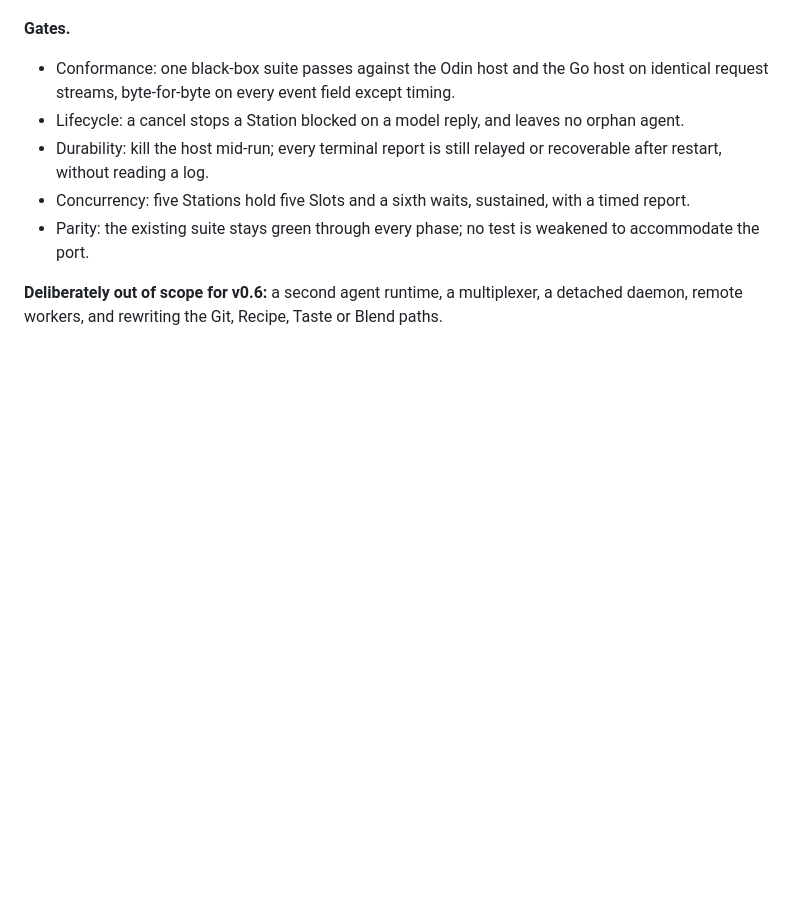
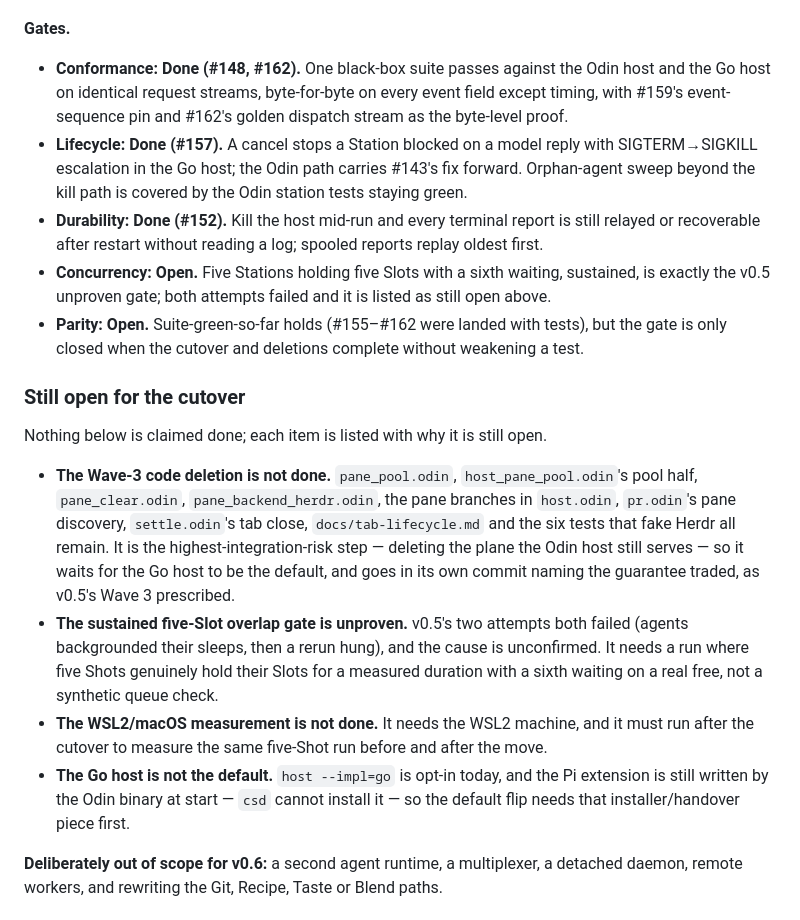
Before and after one commit to weima/coffee-shop, a Markdown page: PLAN.md, the part around one of its changes. Drawn GitHub-style; blank space fills up the shorter version.

Commit message:
docs(plan): record v0.6 progress and the still-open cutover work

```diff
--- a/PLAN.md
+++ b/PLAN.md
@@ -618,11 +618,20 @@ Each wave is chosen so that the Shots in it own disjoint files. A Pull that need
 
 **Gates.**
 
-- Conformance: one black-box suite passes against the Odin host and the Go host on identical request streams, byte-for-byte on every event field except timing.
-- Lifecycle: a cancel stops a Station blocked on a model reply, and leaves no orphan agent.
-- Durability: kill the host mid-run; every terminal report is still relayed or recoverable after restart, without reading a log.
-- Concurrency: five Stations hold five Slots and a sixth waits, sustained, with a timed report.
-- Parity: the existing suite stays green through every phase; no test is weakened to accommodate the port.
+- **Conformance: Done (#148, #162).** One black-box suite passes against the Odin host and the Go host on identical request streams, byte-for-byte on every event field except timing, with #159's event-sequence pin and #162's golden dispatch stream as the byte-level proof.
+- **Lifecycle: Done (#157).** A cancel stops a Station blocked on a model reply with SIGTERM→SIGKILL escalation in the Go host; the Odin path carries #143's fix forward. Orphan-agent sweep beyond the kill path is covered by the Odin station tests staying green.
+- **Durability: Done (#152).** Kill the host mid-run and every terminal report is still relayed or recoverable after restart without reading a log; spooled reports replay oldest first.
+- **Concurrency: Open.** Five Stations holding five Slots with a sixth waiting, sustained, is exactly the v0.5 unproven gate; both attempts failed and it is listed as still open above.
+- **Parity: Open.** Suite-green-so-far holds (#155–#162 were landed with tests), but the gate is only closed when the cutover and deletions complete without weakening a test.
+
+### Still open for the cutover
+
+Nothing below is claimed done; each item is listed with why it is still open.
+
+- **The Wave-3 code deletion is not done.** `pane_pool.odin`, `host_pane_pool.odin`'s pool half, `pane_clear.odin`, `pane_backend_herdr.odin`, the pane branches in `host.odin`, `pr.odin`'s pane discovery, `settle.odin`'s tab close, `docs/tab-lifecycle.md` and the six tests that fake Herdr all remain. It is the highest-integration-risk step — deleting the plane the Odin host still serves — so it waits for the Go host to be the default, and goes in its own commit naming the guarantee traded, as v0.5's Wave 3 prescribed.
+- **The sustained five-Slot overlap gate is unproven.** v0.5's two attempts both failed (agents backgrounded their sleeps, then a rerun hung), and the cause is unconfirmed. It needs a run where five Shots genuinely hold their Slots for a measured duration with a sixth waiting on a real free, not a synthetic queue check.
+- **The WSL2/macOS measurement is not done.** It needs the WSL2 machine, and it must run after the cutover to measure the same five-Shot run before and after the move.
+- **The Go host is not the default.** `host --impl=go` is opt-in today, and the Pi extension is still written by the Odin binary at start — `csd` cannot install it — so the default flip needs that installer/handover piece first.
 
 **Deliberately out of scope for v0.6:** a second agent runtime, a multiplexer, a detached daemon, remote workers, and rewriting the Git, Recipe, Taste or Blend paths.
 
```
Also changed, not shown: other parts of PLAN.md (+5 -5 lines).
